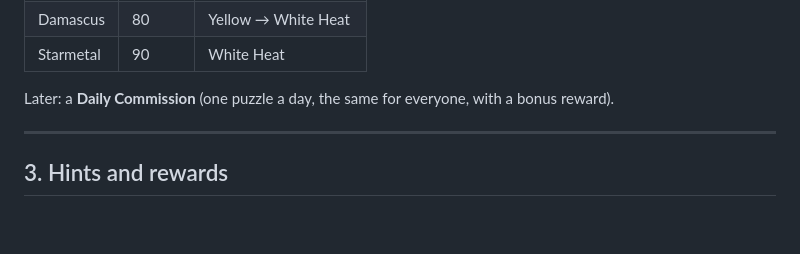
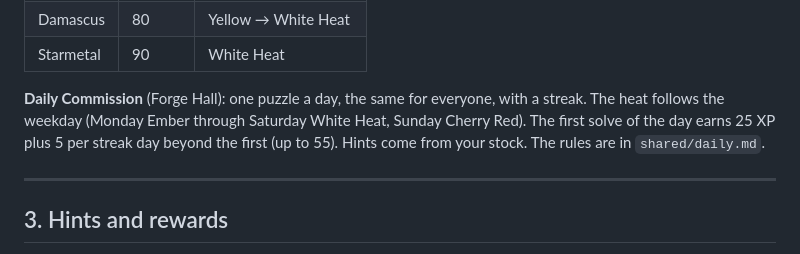
Before and after one commit to Ali-sial-786/WordSmith, a Markdown page: docs/DESIGN.md, the part around the change. GitHub-like rendering; blank space fills up the shorter version.

```diff
--- a/docs/DESIGN.md
+++ b/docs/DESIGN.md
@@ -110,8 +110,11 @@ game's look.
 | Damascus | 80 | Yellow → White Heat |
 | Starmetal | 90 | White Heat |
 
-Later: a **Daily Commission** (one puzzle a day, the same for everyone, with a
-bonus reward).
+**Daily Commission** (Forge Hall): one puzzle a day, the same for everyone,
+with a streak. The heat follows the weekday (Monday Ember through Saturday
+White Heat, Sunday Cherry Red). The first solve of the day earns 25 XP plus 5
+per streak day beyond the first (up to 55). Hints come from your stock. The
+rules are in `shared/daily.md`.
 
 ---
 
```
Also changed, not shown: docs/ROADMAP.md (+6 -3 lines), docs/TECH.md (+3 -1 lines).
